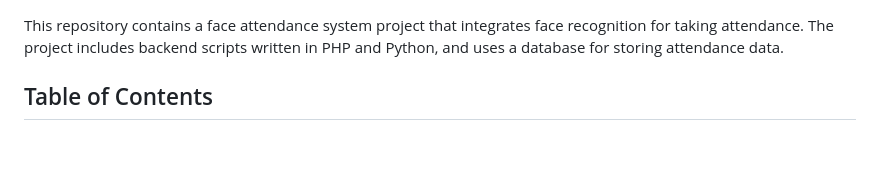
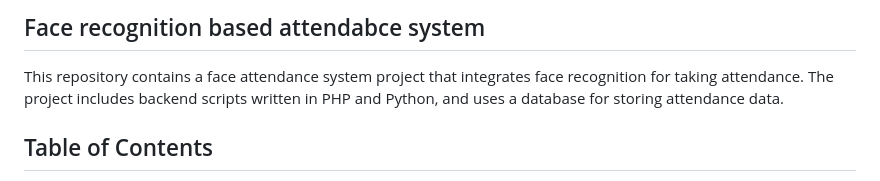
Before and after one commit to Somruproy7/Face-Recognition-attendance-system, a Markdown page: README.md, the part around the change. GitHub-like rendering; blank space fills up the shorter version.

```diff
--- a/README.md
+++ b/README.md
@@ -1,3 +1,5 @@
+
+## Face recognition based attendabce system
 
 This repository contains a face attendance system project that integrates face recognition for taking attendance. The project includes backend scripts written in PHP and Python, and uses a database for storing attendance data.
 
```
